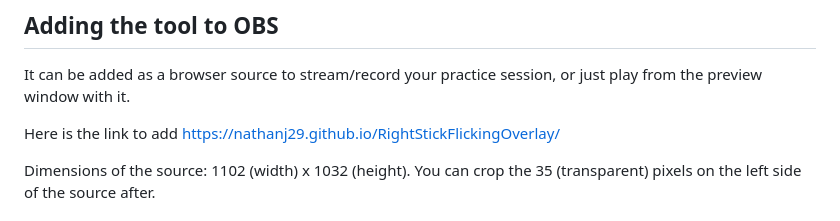
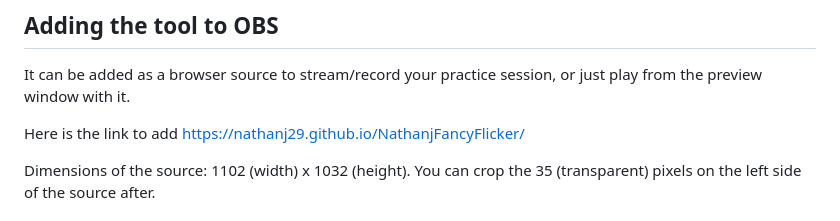
Before and after one commit to nathanj29/FancyFlicker, a Markdown page: README.md, the part around the change. GitHub-like rendering.

```diff
--- a/README.md
+++ b/README.md
@@ -62,7 +62,7 @@ Alternatively, add the tool to OBS:
 ## Adding the tool to OBS
 It can be added as a browser source to stream/record your practice session, or just play from the preview window with it.
 
-Here is the link to add https://nathanj29.github.io/RightStickFlickingOverlay/
+Here is the link to add https://nathanj29.github.io/NathanjFancyFlicker/
 
 Dimensions of the source: 1102 (width) x 1032 (height). You can crop the 35 (transparent) pixels on the left side of the source after.
 
```
